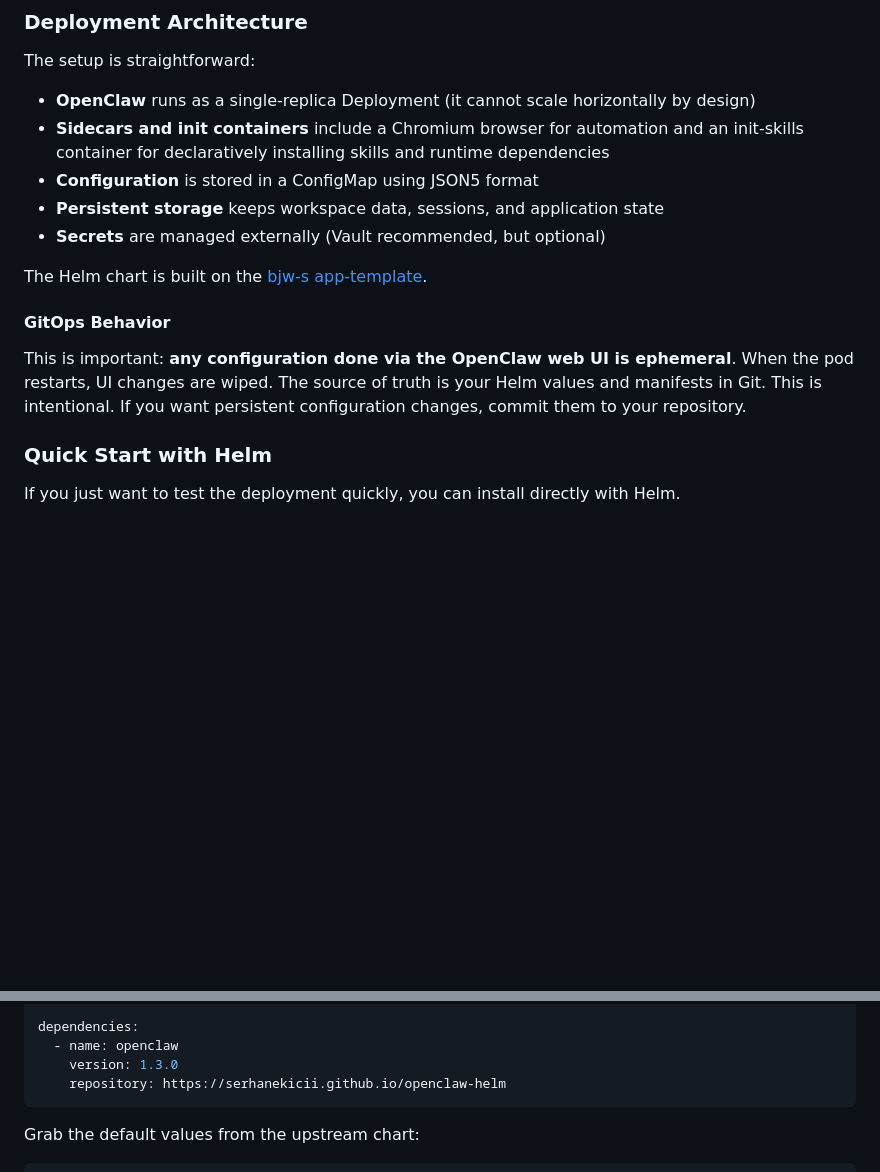
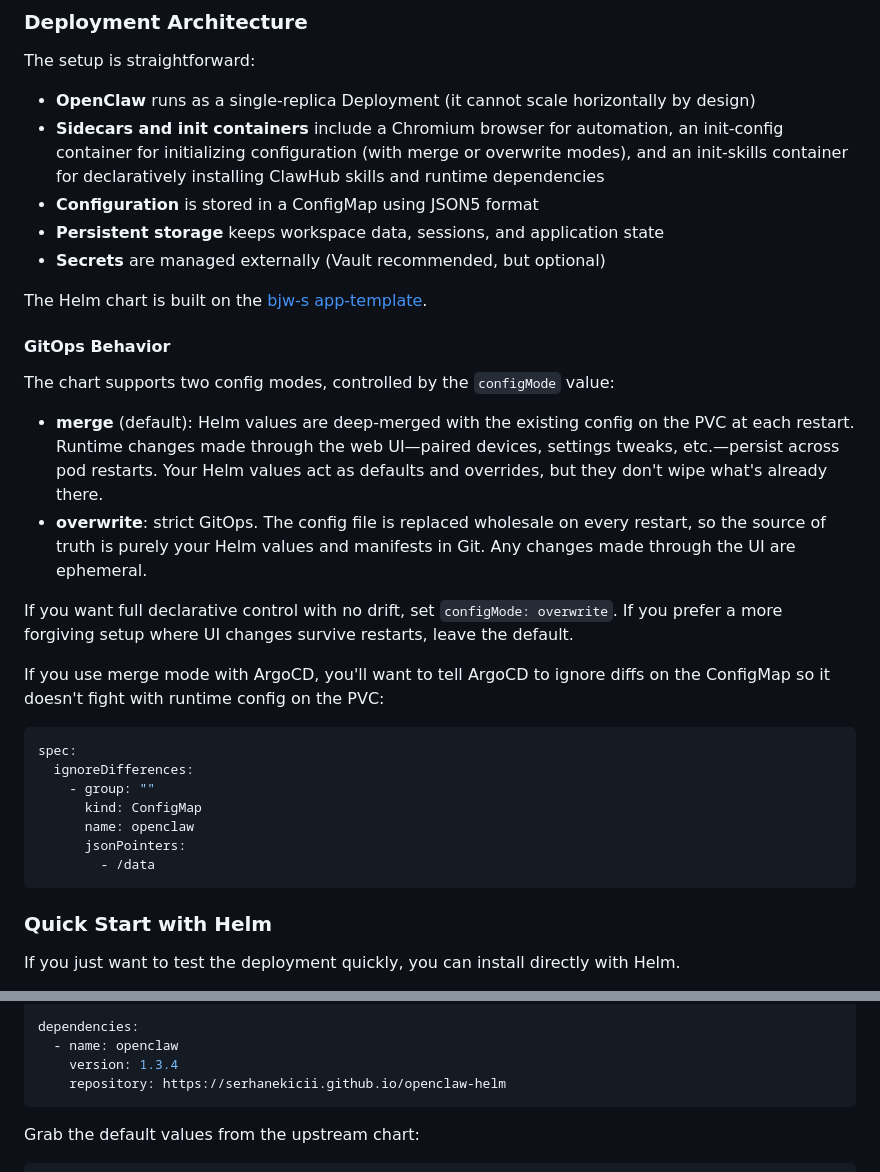
Before and after one commit to serhanekicii/website, a Markdown page: openclaw-helm.html/0.md, 2 parts joined by grey strips. Rendered like a GitHub page; blank space fills up the shorter version.

````diff
--- a/openclaw-helm.html/0.md
+++ b/openclaw-helm.html/0.md
@@ -22,7 +22,7 @@ This post walks through deploying OpenClaw on Kubernetes using [my Helm chart](h
 The setup is straightforward:
 
 - **OpenClaw** runs as a single-replica Deployment (it cannot scale horizontally by design)
-- **Sidecars and init containers** include a Chromium browser for automation and an init-skills container for declaratively installing skills and runtime dependencies
+- **Sidecars and init containers** include a Chromium browser for automation, an init-config container for initializing configuration (with merge or overwrite modes), and an init-skills container for declaratively installing ClawHub skills and runtime dependencies
 - **Configuration** is stored in a ConfigMap using JSON5 format
 - **Persistent storage** keeps workspace data, sessions, and application state
 - **Secrets** are managed externally (Vault recommended, but optional)
@@ -31,7 +31,24 @@ The Helm chart is built on the [bjw-s app-template](https://github.com/bjw-s/hel
 
 #### GitOps Behavior
 
-This is important: **any configuration done via the OpenClaw web UI is ephemeral**. When the pod restarts, UI changes are wiped. The source of truth is your Helm values and manifests in Git. This is intentional. If you want persistent configuration changes, commit them to your repository.
+The chart supports two config modes, controlled by the `configMode` value:
+
+- **merge** (default): Helm values are deep-merged with the existing config on the PVC at each restart. Runtime changes made through the web UI—paired devices, settings tweaks, etc.—persist across pod restarts. Your Helm values act as defaults and overrides, but they don't wipe what's already there.
+- **overwrite**: strict GitOps. The config file is replaced wholesale on every restart, so the source of truth is purely your Helm values and manifests in Git. Any changes made through the UI are ephemeral.
+
+If you want full declarative control with no drift, set `configMode: overwrite`. If you prefer a more forgiving setup where UI changes survive restarts, leave the default.
+
+If you use merge mode with ArgoCD, you'll want to tell ArgoCD to ignore diffs on the ConfigMap so it doesn't fight with runtime config on the PVC:
+
+```yaml
+spec:
+  ignoreDifferences:
+    - group: ""
+      kind: ConfigMap
+      name: openclaw
+      jsonPointers:
+        - /data
+```
 
 ### Quick Start with Helm
 
@@ -122,7 +139,7 @@ appVersion: "2026.1.30"
 
 dependencies:
   - name: openclaw
-    version: 1.3.0
+    version: 1.3.4
     repository: https://serhanekicii.github.io/openclaw-helm
 ```
 
````
Also changed, not shown: other parts of openclaw-helm.html/0.md (+73 -1 lines).
